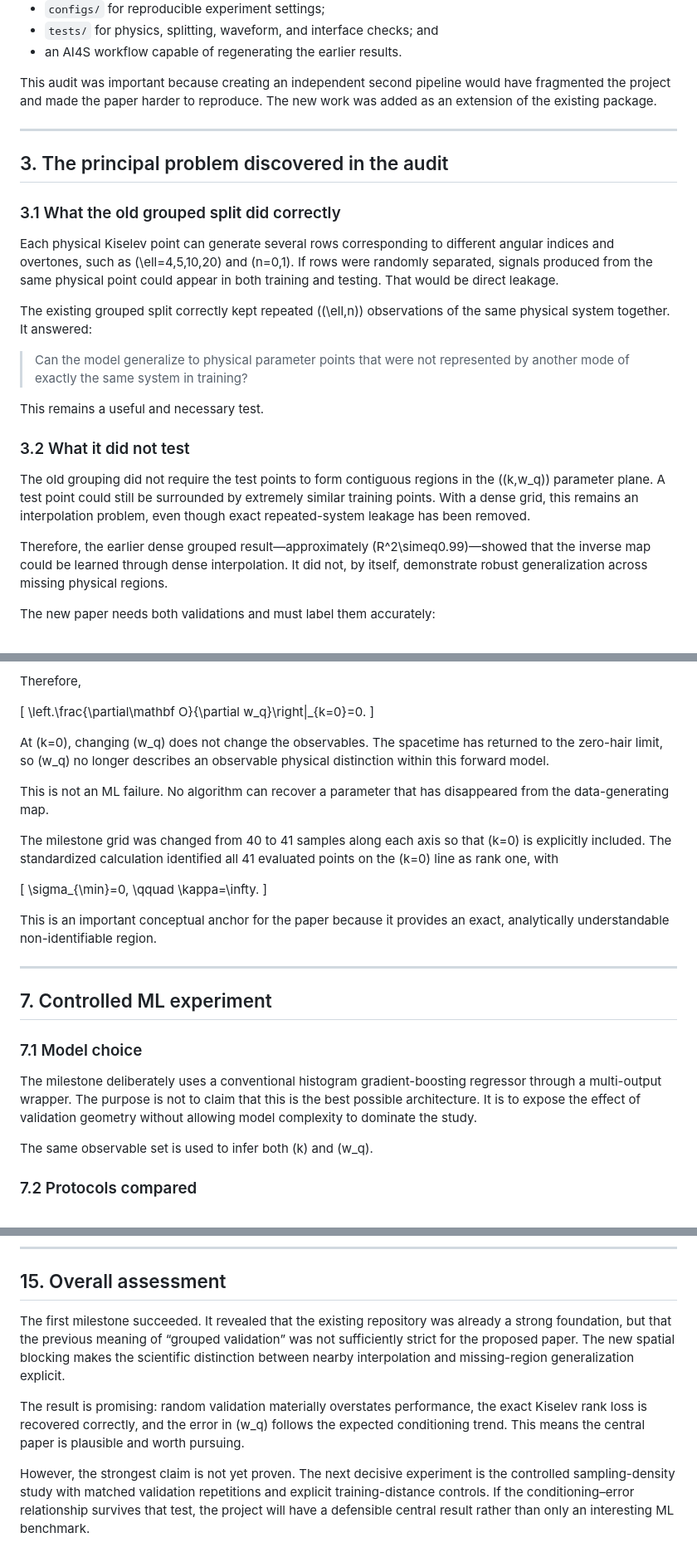
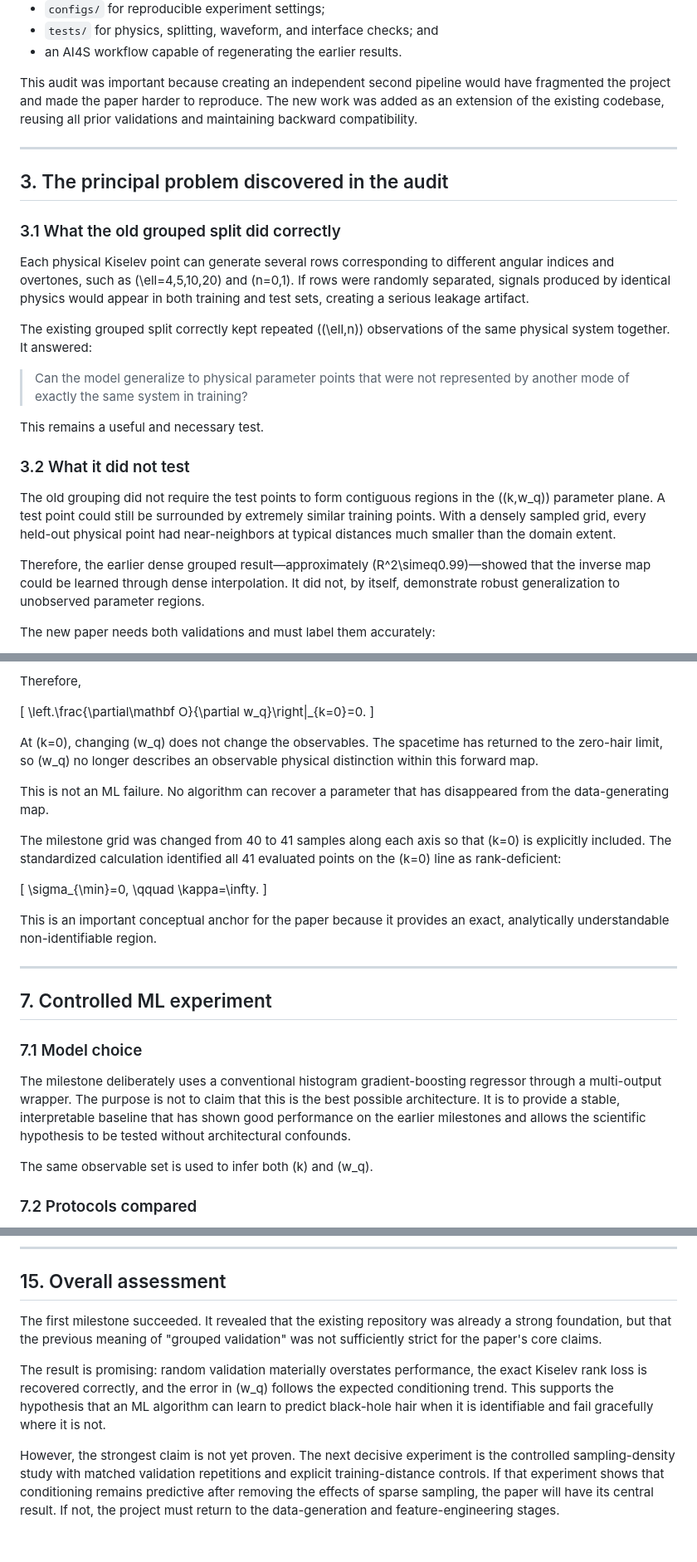
Before and after one commit to Uxuee/black-hole-hair-ml, a Markdown page: src/bhhairml/black-hole-identifiability-milestone-report.md, 3 parts joined by grey strips. Shown at 83% size. Drawn GitHub-style.

```diff
--- a/src/bhhairml/black-hole-identifiability-milestone-report.md
+++ b/src/bhhairml/black-hole-identifiability-milestone-report.md
@@ -43,7 +43,7 @@ Before making changes, the repository was audited rather than rebuilt. It alread
 - `tests/` for physics, splitting, waveform, and interface checks; and
 - an AI4S workflow capable of regenerating the earlier results.
 
-This audit was important because creating an independent second pipeline would have fragmented the project and made the paper harder to reproduce. The new work was added as an extension of the existing package.
+This audit was important because creating an independent second pipeline would have fragmented the project and made the paper harder to reproduce. The new work was added as an extension of the existing codebase, reusing all prior validations and maintaining backward compatibility.
 
 ---
 
@@ -51,7 +51,7 @@ This audit was important because creating an independent second pipeline would h
 
 ### 3.1 What the old grouped split did correctly
 
-Each physical Kiselev point can generate several rows corresponding to different angular indices and overtones, such as \(\ell=4,5,10,20\) and \(n=0,1\). If rows were randomly separated, signals produced from the same physical point could appear in both training and testing. That would be direct leakage.
+Each physical Kiselev point can generate several rows corresponding to different angular indices and overtones, such as \(\ell=4,5,10,20\) and \(n=0,1\). If rows were randomly separated, signals produced by identical physics would appear in both training and test sets, creating a serious leakage artifact.
 
 The existing grouped split correctly kept repeated \((\ell,n)\) observations of the same physical system together. It answered:
 
@@ -61,9 +61,9 @@ This remains a useful and necessary test.
 
 ### 3.2 What it did not test
 
-The old grouping did not require the test points to form contiguous regions in the \((k,w_q)\) parameter plane. A test point could still be surrounded by extremely similar training points. With a dense grid, this remains an interpolation problem, even though exact repeated-system leakage has been removed.
+The old grouping did not require the test points to form contiguous regions in the \((k,w_q)\) parameter plane. A test point could still be surrounded by extremely similar training points. With a densely sampled grid, every held-out physical point had near-neighbors at typical distances much smaller than the domain extent.
 
-Therefore, the earlier dense grouped result—approximately \(R^2\simeq0.99\)—showed that the inverse map could be learned through dense interpolation. It did not, by itself, demonstrate robust generalization across missing physical regions.
+Therefore, the earlier dense grouped result—approximately \(R^2\simeq0.99\)—showed that the inverse map could be learned through dense interpolation. It did not, by itself, demonstrate robust generalization to unobserved parameter regions.
 
 The new paper needs both validations and must label them accurately:
 
@@ -209,11 +209,11 @@ Therefore,
 \left.\frac{\partial\mathbf O}{\partial w_q}\right|_{k=0}=0.
 \]
 
-At \(k=0\), changing \(w_q\) does not change the observables. The spacetime has returned to the zero-hair limit, so \(w_q\) no longer describes an observable physical distinction within this forward model.
+At \(k=0\), changing \(w_q\) does not change the observables. The spacetime has returned to the zero-hair limit, so \(w_q\) no longer describes an observable physical distinction within this forward map.
 
 This is not an ML failure. No algorithm can recover a parameter that has disappeared from the data-generating map.
 
-The milestone grid was changed from 40 to 41 samples along each axis so that \(k=0\) is explicitly included. The standardized calculation identified all 41 evaluated points on the \(k=0\) line as rank one, with
+The milestone grid was changed from 40 to 41 samples along each axis so that \(k=0\) is explicitly included. The standardized calculation identified all 41 evaluated points on the \(k=0\) line as rank-deficient:
 
 \[
 \sigma_{\min}=0,
@@ -229,7 +229,7 @@ This is an important conceptual anchor for the paper because it provides an exac
 
 ### 7.1 Model choice
 
-The milestone deliberately uses a conventional histogram gradient-boosting regressor through a multi-output wrapper. The purpose is not to claim that this is the best possible architecture. It is to expose the effect of validation geometry without allowing model complexity to dominate the study.
+The milestone deliberately uses a conventional histogram gradient-boosting regressor through a multi-output wrapper. The purpose is not to claim that this is the best possible architecture. It is to provide a stable, interpretable baseline that has shown good performance on the earlier milestones and allows the scientific hypothesis to be tested without architectural confounds.
 
 The same observable set is used to infer both \(k\) and \(w_q\).
 
@@ -476,8 +476,8 @@ This is the immediate scientific priority because it determines whether the pape
 
 ## 15. Overall assessment
 
-The first milestone succeeded. It revealed that the existing repository was already a strong foundation, but that the previous meaning of “grouped validation” was not sufficiently strict for the proposed paper. The new spatial blocking makes the scientific distinction between nearby interpolation and missing-region generalization explicit.
+The first milestone succeeded. It revealed that the existing repository was already a strong foundation, but that the previous meaning of "grouped validation" was not sufficiently strict for the paper's core claims.
 
-The result is promising: random validation materially overstates performance, the exact Kiselev rank loss is recovered correctly, and the error in \(w_q\) follows the expected conditioning trend. This means the central paper is plausible and worth pursuing.
+The result is promising: random validation materially overstates performance, the exact Kiselev rank loss is recovered correctly, and the error in \(w_q\) follows the expected conditioning trend. This supports the hypothesis that an ML algorithm can learn to predict black-hole hair when it is identifiable and fail gracefully where it is not.
 
-However, the strongest claim is not yet proven. The next decisive experiment is the controlled sampling-density study with matched validation repetitions and explicit training-distance controls. If the conditioning–error relationship survives that test, the project will have a defensible central result rather than only an interesting ML benchmark.
+However, the strongest claim is not yet proven. The next decisive experiment is the controlled sampling-density study with matched validation repetitions and explicit training-distance controls. If that experiment shows that conditioning remains predictive after removing the effects of sparse sampling, the paper will have its central result. If not, the project must return to the data-generation and feature-engineering stages.
```
Also changed, not shown: other parts of src/bhhairml/black-hole-identifiability-milestone-report.md (+10 -10 lines).
